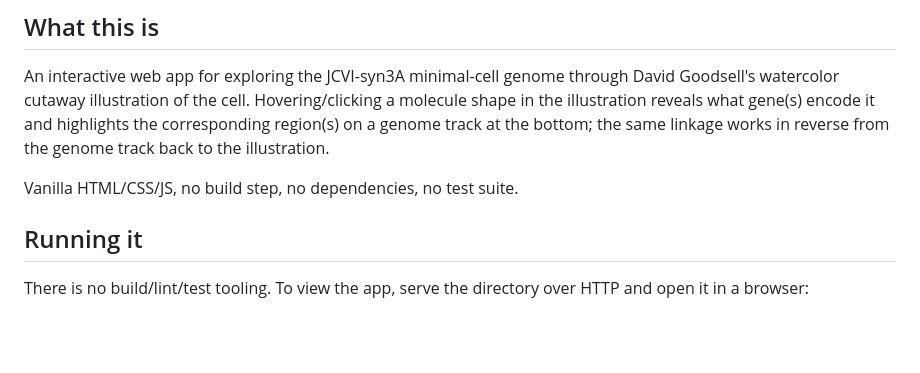
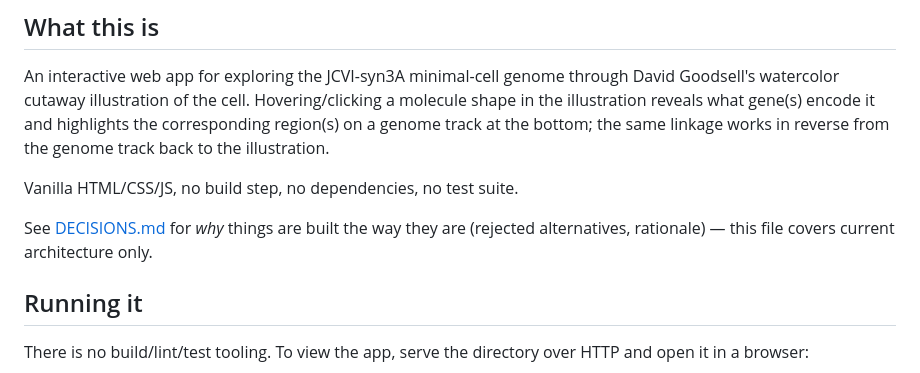
Before and after one commit to fabian457/Syn3A-explorer, a Markdown page: CLAUDE.md, the part around the change. Drawn GitHub-style; blank space fills up the shorter version.

Commit message:
Add DECISIONS.md: record rationale for rejected alternatives, separate from CLAUDE.md's current-architecture docs

```diff
--- a/CLAUDE.md
+++ b/CLAUDE.md
@@ -7,6 +7,8 @@ This file provides guidance to Claude Code (claude.ai/code) when working with co
 An interactive web app for exploring the JCVI-syn3A minimal-cell genome through David Goodsell's watercolor cutaway illustration of the cell. Hovering/clicking a molecule shape in the illustration reveals what gene(s) encode it and highlights the corresponding region(s) on a genome track at the bottom; the same linkage works in reverse from the genome track back to the illustration.
 
 Vanilla HTML/CSS/JS, no build step, no dependencies, no test suite.
+
+See [DECISIONS.md](DECISIONS.md) for *why* things are built the way they are (rejected alternatives, rationale) — this file covers current architecture only.
 
 ## Running it
 
```
Also changed, not shown: DECISIONS.md (added, +64 -0 lines).
